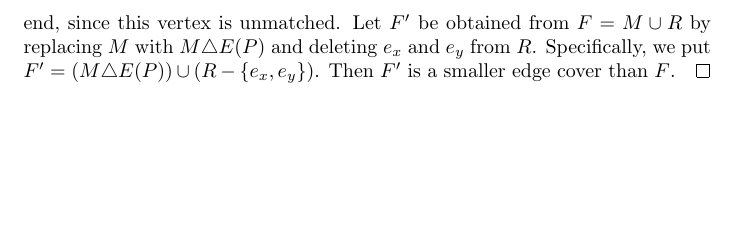
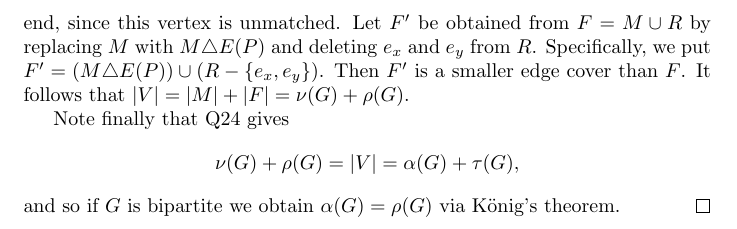
Before and after one commit to jakegameroff/CombinatoricsProblems, a LaTeX document (main.tex, which reads questions/q20.tex): part of page 9 of 9, cut so that both start at the same text, the shorter picture padded with empty space. Compiled offline with pdfLaTeX.

Commit message:
Small Fix

```diff
--- a/questions/q20.tex
+++ b/questions/q20.tex
@@ -47,5 +47,7 @@ Given a maximum independent set \( A \), the set \( X = V - A \) is a vertex cov
 \begin{proof}
 Let \( F \) be a minimal edge cover in \( G \). Let \( M \subseteq F \) be a maximum matching in \( F \) and denote the set of remaining edges by \( R = F - M \). It follows from the maximality of \( M \) in \( F \) that every edge in \( R \) has exactly one end matched by \( M \). Thus, there are \( 2|M| \) vertices in \( G \) which are matched by \( M \) and \( |R| \) vertices which are not. Since every vertex is incident to an edge in \( F = M \cup R \), we observe that \( |V| = 2|M| + |R| = |M| + |F| \).
 
-It remains to show that \( M \) is a maximum cardinality matching in \( G \). If not, there is an \( M \)-augmenting path \( P \) between two vertices \( x,y \in V \). For a vertex \( z \in \{ x,y \}  \), note that there is an edge \( e_{z} \in R \) containing \( z \) as an end, since this vertex is unmatched. Let \( F' \) be obtained from \( F = M \cup R \) by replacing \( M \) with \( M \triangle E(P) \) and deleting \( e_{x}  \) and \( e_{y}  \) from \( R \). Specifically, we put \( F' = (M \triangle E(P)) \cup (R - \{ e_{x} , e_{y}  \} ) \). Then \( F' \) is a smaller edge cover than \( F \).
+It remains to show that \( M \) is a maximum cardinality matching in \( G \). If not, there is an \( M \)-augmenting path \( P \) between two vertices \( x,y \in V \). For a vertex \( z \in \{ x,y \}  \), note that there is an edge \( e_{z} \in R \) containing \( z \) as an end, since this vertex is unmatched. Let \( F' \) be obtained from \( F = M \cup R \) by replacing \( M \) with \( M \triangle E(P) \) and deleting \( e_{x}  \) and \( e_{y}  \) from \( R \). Specifically, we put \( F' = (M \triangle E(P)) \cup (R - \{ e_{x} , e_{y}  \} ) \). Then \( F' \) is a smaller edge cover than \( F \). It follows that \( |V| = |M| + |F| = \nu (G) + \rho (G) \).
+
+Note finally that Q24 gives \[ \nu (G) + \rho (G) = |V| = \alpha (G) + \tau (G), \] and so if \( G \) is bipartite we obtain \( \alpha (G) = \rho (G) \) via K\"onig's theorem.
 \end{proof}
```
Also changed, not shown: main.pdf.
